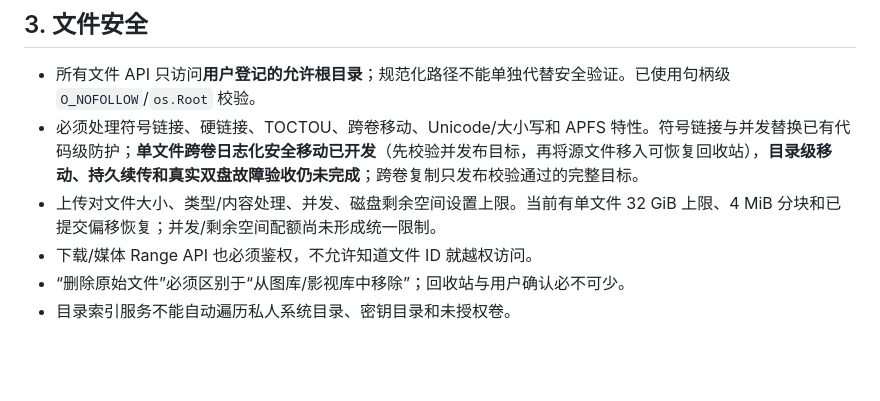
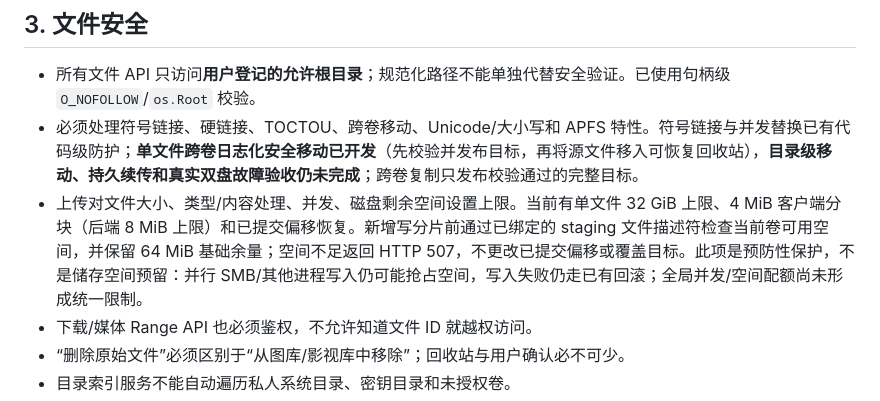
Before and after one commit to lengsukq/LightIsle, a Markdown page: docs/SECURITY.md, the part around the change. Rendered like a GitHub page; blank space fills up the shorter version.

```diff
--- a/docs/SECURITY.md
+++ b/docs/SECURITY.md
@@ -40,7 +40,7 @@ macOS 磁盘 / 系统服务 / 电源
 
 - 所有文件 API 只访问**用户登记的允许根目录**；规范化路径不能单独代替安全验证。已使用句柄级 `O_NOFOLLOW`/`os.Root` 校验。
 - 必须处理符号链接、硬链接、TOCTOU、跨卷移动、Unicode/大小写和 APFS 特性。符号链接与并发替换已有代码级防护；**单文件跨卷日志化安全移动已开发**（先校验并发布目标，再将源文件移入可恢复回收站），**目录级移动、持久续传和真实双盘故障验收仍未完成**；跨卷复制只发布校验通过的完整目标。
-- 上传对文件大小、类型/内容处理、并发、磁盘剩余空间设置上限。当前有单文件 32 GiB 上限、4 MiB 分块和已提交偏移恢复；并发/剩余空间配额尚未形成统一限制。
+- 上传对文件大小、类型/内容处理、并发、磁盘剩余空间设置上限。当前有单文件 32 GiB 上限、4 MiB 客户端分块（后端 8 MiB 上限）和已提交偏移恢复。新增写分片前通过已绑定的 staging 文件描述符检查当前卷可用空间，并保留 64 MiB 基础余量；空间不足返回 HTTP 507，不更改已提交偏移或覆盖目标。此项是预防性保护，不是储存空间预留：并行 SMB/其他进程写入仍可能抢占空间，写入失败仍走已有回滚；全局并发/空间配额尚未形成统一限制。
 - 下载/媒体 Range API 也必须鉴权，不允许知道文件 ID 就越权访问。
 - “删除原始文件”必须区别于“从图库/影视库中移除”；回收站与用户确认必不可少。
 - 目录索引服务不能自动遍历私人系统目录、密钥目录和未授权卷。
```
Also changed, not shown: docs/FLUTTER_CLIENT.md (+1 -1 lines), docs/P0_P1_CODE_HARDENING_2026-10-24.md (added, +22 -0 lines).
